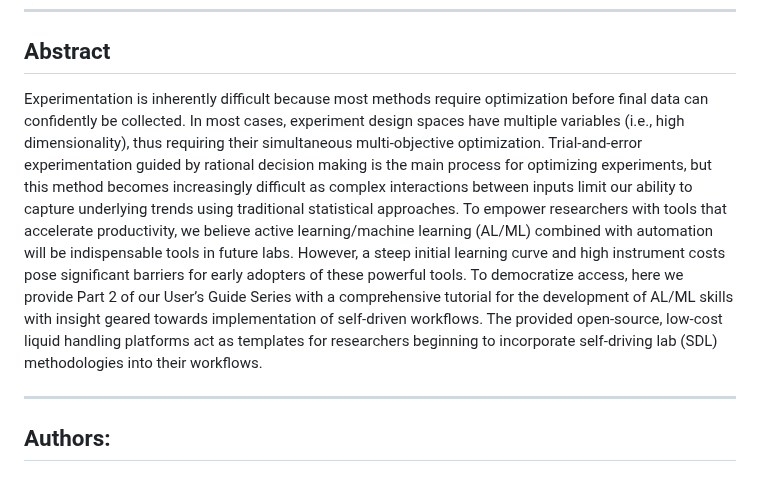
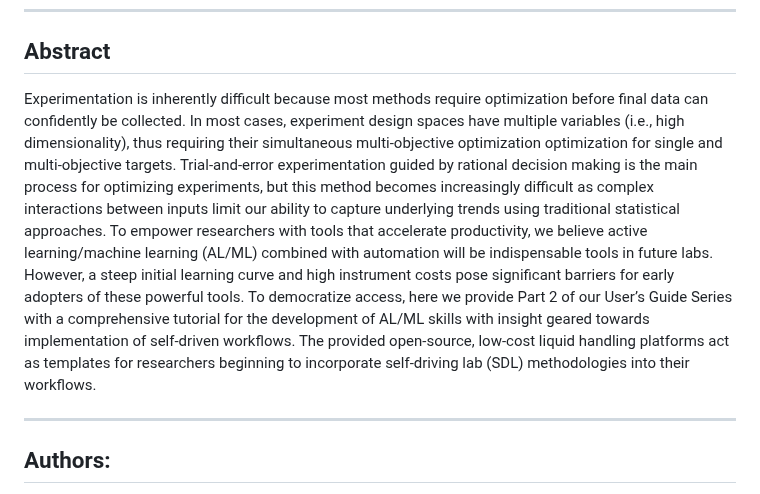
Before and after one commit to GormleyLab/SDLGuide, a Markdown page: README.md, the part around the change. Drawn GitHub-style.

```diff
--- a/README.md
+++ b/README.md
@@ -21,7 +21,7 @@ Finally, we apply AL to a real experimental dataset involving enzymes. This note
 ---
 
 ## Abstract
-Experimentation is inherently difficult because most methods require optimization before final data can confidently be collected. In most cases, experiment design spaces have multiple variables (i.e., high dimensionality), thus requiring their simultaneous multi-objective optimization. Trial-and-error experimentation guided by rational decision making is the main process for optimizing experiments, but this method becomes increasingly difficult as complex interactions between inputs limit our ability to capture underlying trends using traditional statistical approaches. To empower researchers with tools that accelerate productivity, we believe active learning/machine learning (AL/ML) combined with automation will be indispensable tools in future labs. However, a steep initial learning curve and high instrument costs pose significant barriers for early adopters of these powerful tools. To democratize access, here we provide Part 2 of our User’s Guide Series with a comprehensive tutorial for the development of AL/ML skills with insight geared towards implementation of self-driven workflows. The provided open-source, low-cost liquid handling platforms act as templates for researchers beginning to incorporate self-driving lab (SDL) methodologies into their workflows.
+Experimentation is inherently difficult because most methods require optimization before final data can confidently be collected. In most cases, experiment design spaces have multiple variables (i.e., high dimensionality), thus requiring their simultaneous multi-objective  optimization optimization for single and multi-objective targets. Trial-and-error experimentation guided by rational decision making is the main process for optimizing experiments, but this method becomes increasingly difficult as complex interactions between inputs limit our ability to capture underlying trends using traditional statistical approaches. To empower researchers with tools that accelerate productivity, we believe active learning/machine learning (AL/ML) combined with automation will be indispensable tools in future labs. However, a steep initial learning curve and high instrument costs pose significant barriers for early adopters of these powerful tools. To democratize access, here we provide Part 2 of our User’s Guide Series with a comprehensive tutorial for the development of AL/ML skills with insight geared towards implementation of self-driven workflows. The provided open-source, low-cost liquid handling platforms act as templates for researchers beginning to incorporate self-driving lab (SDL) methodologies into their workflows.
 
 ---
 
```
